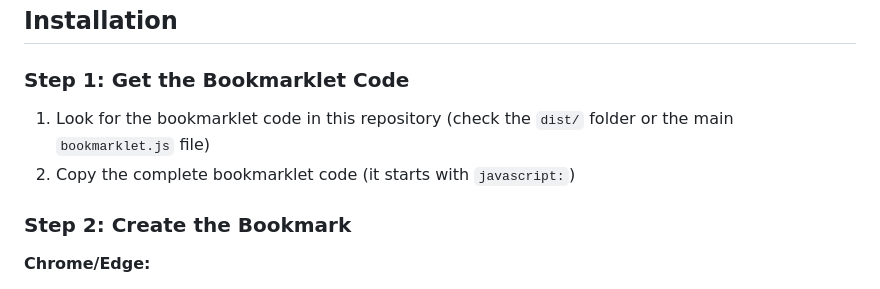
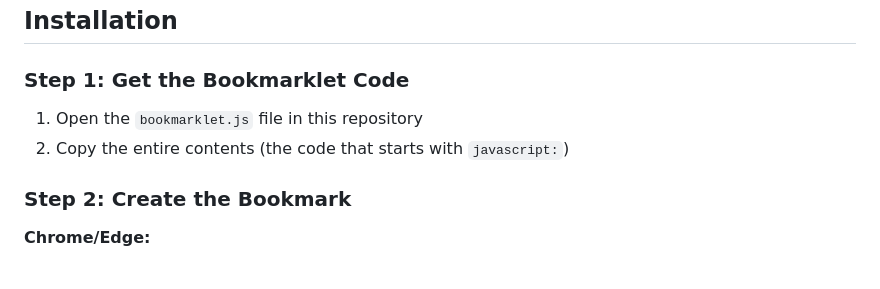
Before and after one commit to damionrashford/page-analyzer, a Markdown page: README.md, the part around the change. Rendered like a GitHub page.

Commit message:
Update README: Reference bookmarklet.js file directly

```diff
--- a/README.md
+++ b/README.md
@@ -85,8 +85,8 @@ Page Analyzer is a bookmarklet that adds a professional developer tools overlay
 
 ### Step 1: Get the Bookmarklet Code
 
-1. Look for the bookmarklet code in this repository (check the `dist/` folder or the main `bookmarklet.js` file)
-2. Copy the complete bookmarklet code (it starts with `javascript:`)
+1. Open the `bookmarklet.js` file in this repository
+2. Copy the entire contents (the code that starts with `javascript:`)
 
 ### Step 2: Create the Bookmark
 
```
